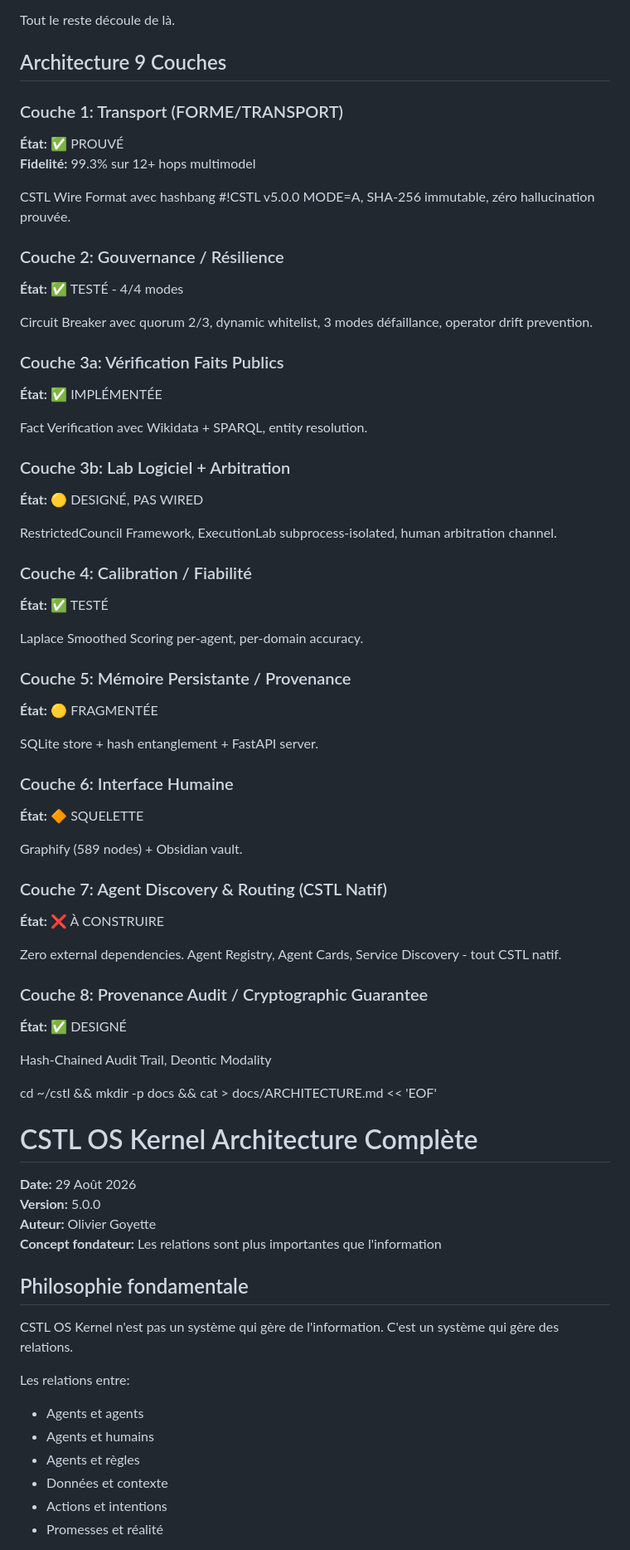
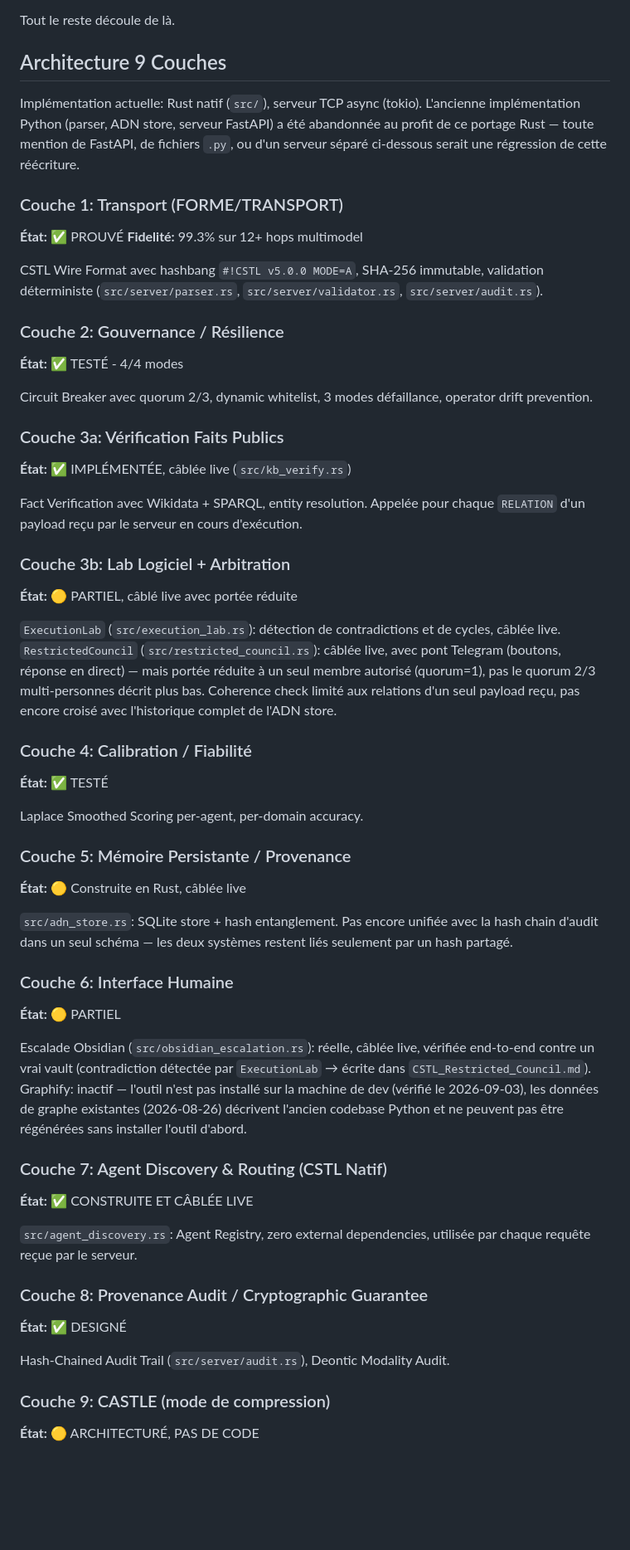
Before and after one commit to oliviergoyette30-commits/Cstl, a Markdown page: docs/ARCHITECTURE.md, the part around one of its changes. Shown at 83% size. GitHub-like rendering; blank space fills up the shorter version.

```diff
--- a/docs/ARCHITECTURE.md
+++ b/docs/ARCHITECTURE.md
@@ -21,11 +28,16 @@ Tout le reste découle de là.
 
 ## Architecture 9 Couches
 
+Implémentation actuelle: Rust natif (`src/`), serveur TCP async (tokio). L'ancienne
+implémentation Python (parser, ADN store, serveur FastAPI) a été abandonnée au
+profit de ce portage Rust — toute mention de FastAPI, de fichiers `.py`, ou d'un
+serveur séparé ci-dessous serait une régression de cette réécriture.
+
 ### Couche 1: Transport (FORME/TRANSPORT)
 **État:** ✅ PROUVÉ
 **Fidelité:** 99.3% sur 12+ hops multimodel
 
-CSTL Wire Format avec hashbang #!CSTL v5.0.0 MODE=A, SHA-256 immutable, zéro hallucination prouvée.
+CSTL Wire Format avec hashbang `#!CSTL v5.0.0 MODE=A`, SHA-256 immutable, validation déterministe (`src/server/parser.rs`, `src/server/validator.rs`, `src/server/audit.rs`).
 
 ### Couche 2: Gouvernance / Résilience
 **État:** ✅ TESTÉ - 4/4 modes
@@ -33,14 +45,14 @@ CSTL Wire Format avec hashbang #!CSTL v5.0.0 MODE=A, SHA-256 immutable, zéro ha
 Circuit Breaker avec quorum 2/3, dynamic whitelist, 3 modes défaillance, operator drift prevention.
 
 ### Couche 3a: Vérification Faits Publics
-**État:** ✅ IMPLÉMENTÉE
+**État:** ✅ IMPLÉMENTÉE, câblée live (`src/kb_verify.rs`)
 
-Fact Verification avec Wikidata + SPARQL, entity resolution.
+Fact Verification avec Wikidata + SPARQL, entity resolution. Appelée pour chaque `RELATION` d'un payload reçu par le serveur en cours d'exécution.
 
 ### Couche 3b: Lab Logiciel + Arbitration
-**État:** 🟡 DESIGNÉ, PAS WIRED
+**État:** 🟡 PARTIEL, câblé live avec portée réduite
 
-RestrictedCouncil Framework, ExecutionLab subprocess-isolated, human arbitration channel.
+`ExecutionLab` (`src/execution_lab.rs`): détection de contradictions et de cycles, câblée live. `RestrictedCouncil` (`src/restricted_council.rs`): câblée live, avec pont Telegram (boutons, réponse en direct) — mais portée réduite à un seul membre autorisé (quorum=1), pas le quorum 2/3 multi-personnes décrit plus bas. Coherence check limité aux relations d'un seul payload reçu, pas encore croisé avec l'historique complet de l'ADN store.
 
 ### Couche 4: Calibration / Fiabilité
 **État:** ✅ TESTÉ
@@ -48,42 +60,25 @@ RestrictedCouncil Framework, ExecutionLab subprocess-isolated, human arbitration
 Laplace Smoothed Scoring per-agent, per-domain accuracy.
 
 ### Couche 5: Mémoire Persistante / Provenance
-**État:** 🟡 FRAGMENTÉE
+**État:** 🟡 Construite en Rust, câblée live
 
-SQLite store + hash entanglement + FastAPI server.
+`src/adn_store.rs`: SQLite store + hash entanglement. Pas encore unifiée avec la hash chain d'audit dans un seul schéma — les deux systèmes restent liés seulement par un hash partagé.
 
 ### Couche 6: Interface Humaine
-**État:** 🔶 SQUELETTE
+**État:** 🟡 PARTIEL
 
-Graphify (589 nodes) + Obsidian vault.
+Escalade Obsidian (`src/obsidian_escalation.rs`): réelle, câblée live, vérifiée end-to-end contre un vrai vault (contradiction détectée par `ExecutionLab` → écrite dans `CSTL_Restricted_Council.md`). Graphify: inactif — l'outil n'est pas installé sur la machine de dev (vérifié le 2026-09-03), les données de graphe existantes (2026-08-26) décrivent l'ancien codebase Python et ne peuvent pas être régénérées sans installer l'outil d'abord.
 
 ### Couche 7: Agent Discovery & Routing (CSTL Natif)
-**État:** ❌ À CONSTRUIRE
+**État:** ✅ CONSTRUITE ET CÂBLÉE LIVE
 
-Zero external dependencies. Agent Registry, Agent Cards, Service Discovery - tout CSTL natif.
+`src/agent_discovery.rs`: Agent Registry, zero external dependencies, utilisée par chaque requête reçue par le serveur.
 
 ### Couche 8: Provenance Audit / Cryptographic Guarantee
 **État:** ✅ DESIGNÉ
 
-Hash-Chained Audit Trail, Deontic Modality
+Hash-Chained Audit Trail (`src/server/audit.rs`), Deontic Modality Audit.
 
-cd ~/cstl && mkdir -p docs && cat > docs/ARCHITECTURE.md << 'EOF'
-# CSTL OS Kernel Architecture Complète
+### Couche 9: CASTLE (mode de compression)
+**État:** 🟡 ARCHITECTURÉ, PAS DE CODE
 
-**Date:** 29 Août 2026
-**Version:** 5.0.0
-**Auteur:** Olivier Goyette
-**Concept fondateur:** Les relations sont plus importantes que l'information
-
-## Philosophie fondamentale
-
-CSTL OS Kernel n'est pas un système qui gère de l'information. C'est un système qui gère des relations.
-
-Les relations entre:
-- Agents et agents
-- Agents et humains
-- Agents et règles
-- Données et contexte
-- Actions et intentions
-- Promesses et réalité
-
```
Also changed, not shown: other parts of docs/ARCHITECTURE.md (+11 -84 lines).
